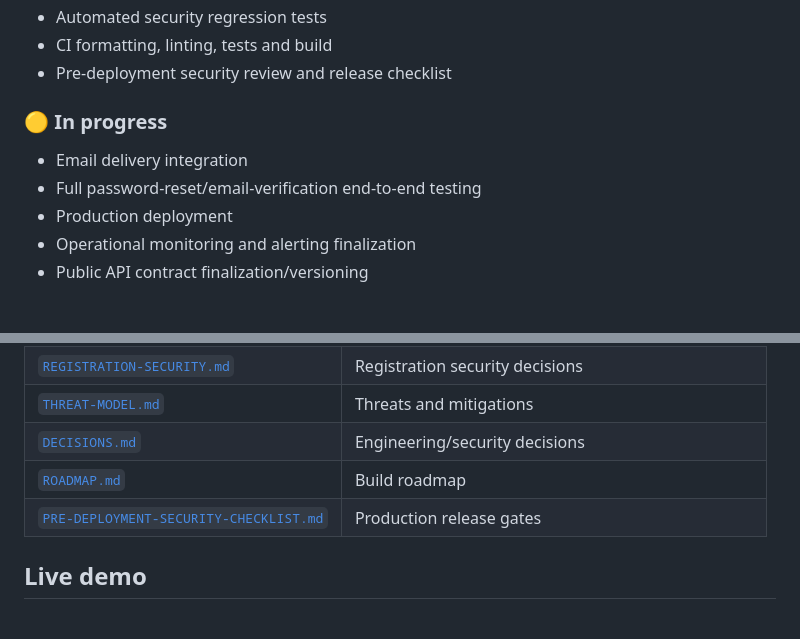
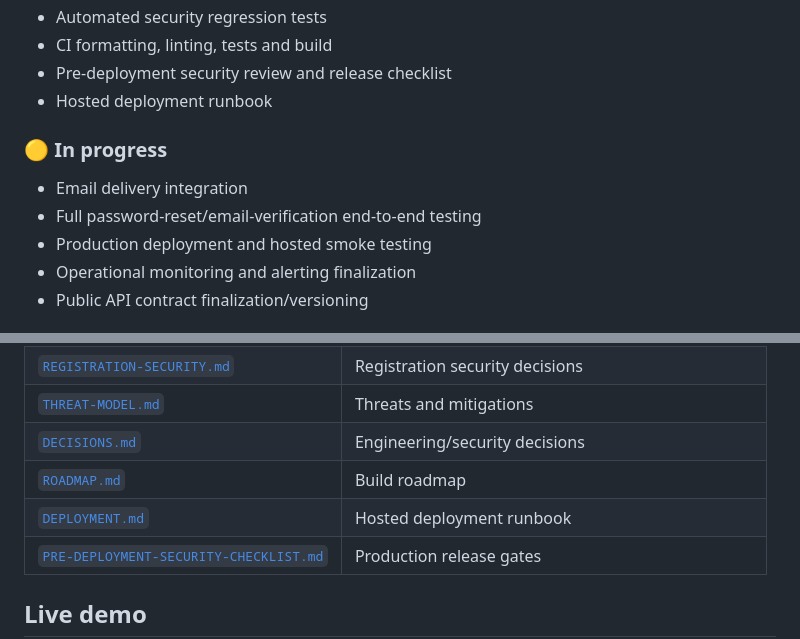
Before and after one commit to SidK31/authforge, a Markdown page: README.md, 2 parts joined by grey strips. Rendered like a GitHub page; blank space fills up the shorter version.

Commit message:
docs: link hosted deployment runbook

```diff
--- a/README.md
+++ b/README.md
@@ -153,12 +153,13 @@ flowchart LR
 - Automated security regression tests
 - CI formatting, linting, tests and build
 - Pre-deployment security review and release checklist
+- Hosted deployment runbook
 
 ### 🟡 In progress
 
 - Email delivery integration
 - Full password-reset/email-verification end-to-end testing
-- Production deployment
+- Production deployment and hosted smoke testing
 - Operational monitoring and alerting finalization
 - Public API contract finalization/versioning
 
@@ -199,6 +200,7 @@ Current regression coverage includes:
 | [`THREAT-MODEL.md`](docs/THREAT-MODEL.md) | Threats and mitigations |
 | [`DECISIONS.md`](docs/DECISIONS.md) | Engineering/security decisions |
 | [`ROADMAP.md`](docs/ROADMAP.md) | Build roadmap |
+| [`DEPLOYMENT.md`](docs/DEPLOYMENT.md) | Hosted deployment runbook |
 | [`PRE-DEPLOYMENT-SECURITY-CHECKLIST.md`](docs/PRE-DEPLOYMENT-SECURITY-CHECKLIST.md) | Production release gates |
 
 ## Live demo
```
